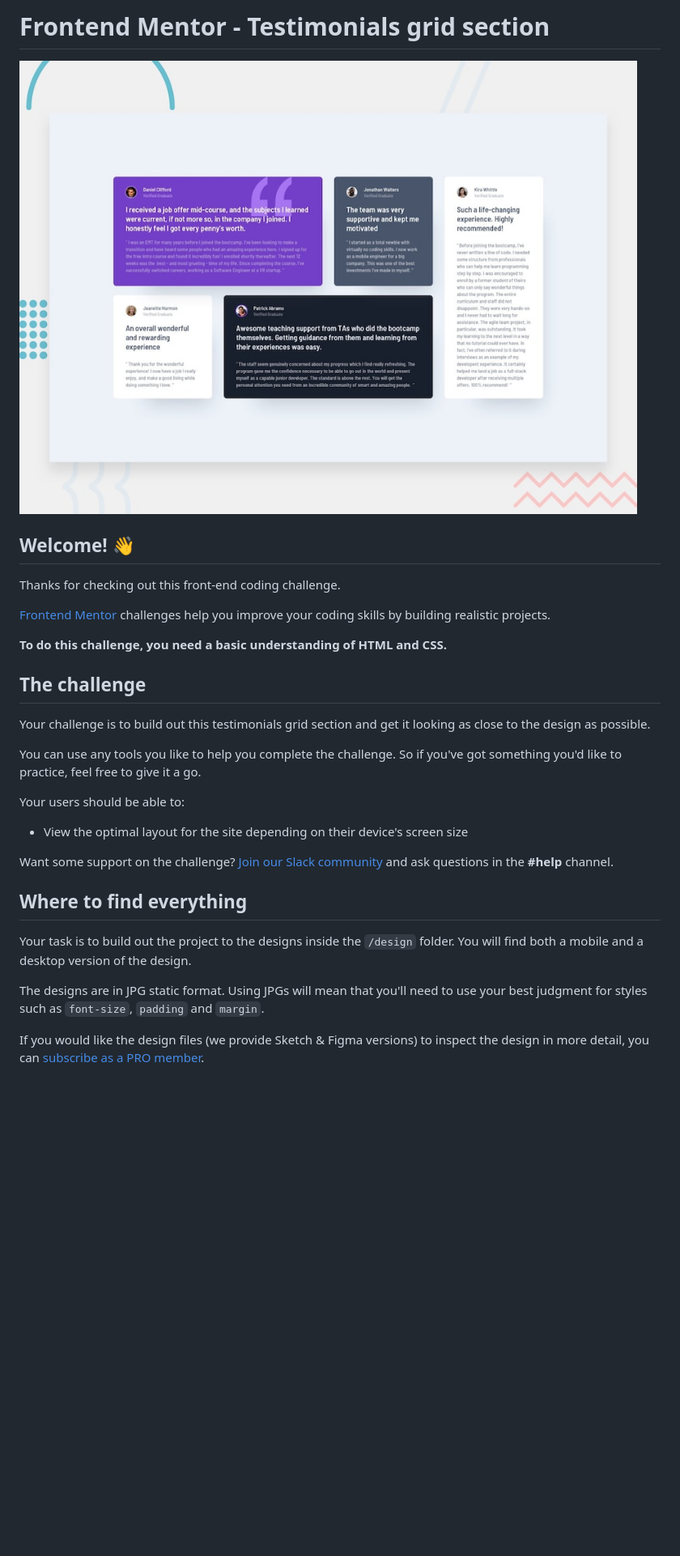
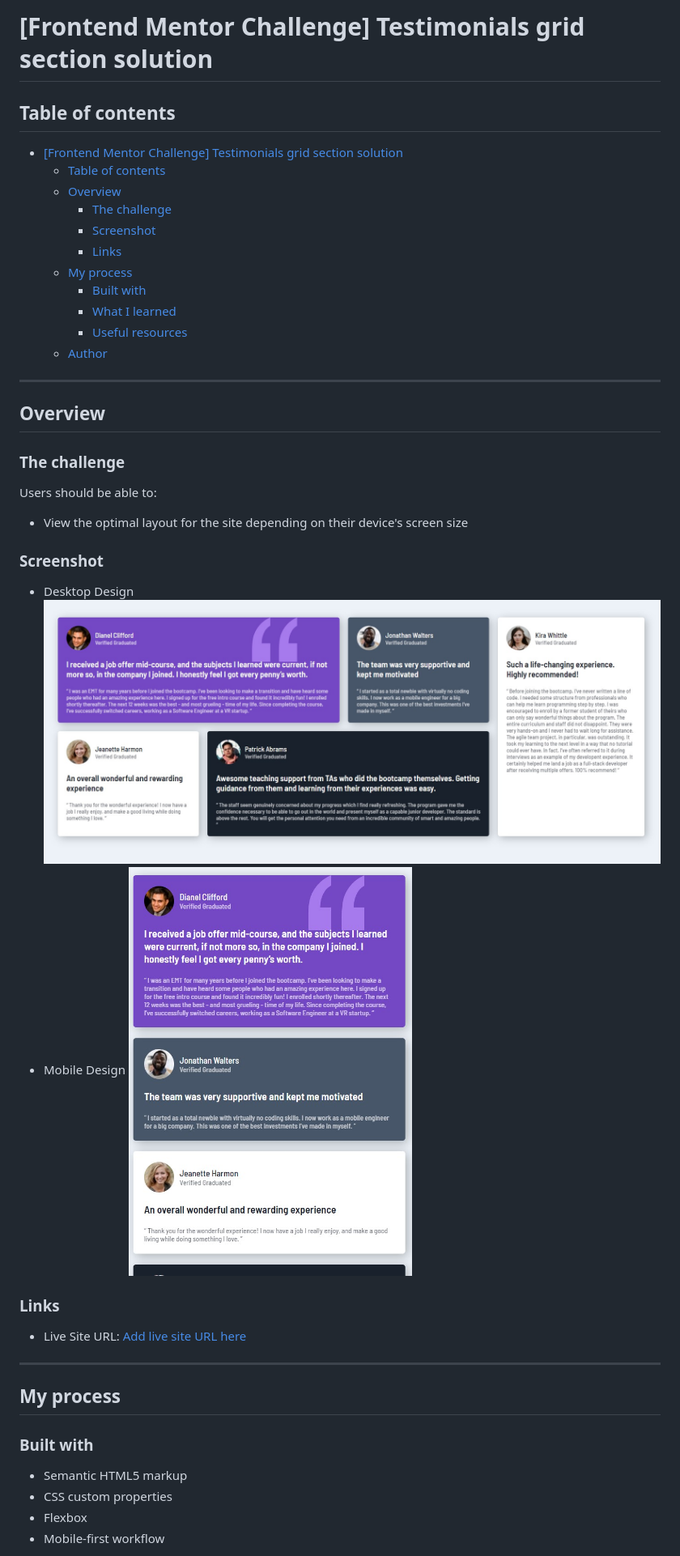
Before and after one commit to VictorChao996/Frontend-Challenge_Testmonials_grid_section, a Markdown page: README.md, the part around the change printed below. Shown: that part at 81% size. Drawn GitHub-style; pictures changed too: screenshot1.jpg (added), screenshot2.jpg (added); blank space fills up the shorter version.

```diff
--- a/README.md
+++ b/README.md
@@ -1,32 +1,44 @@
-# Frontend Mentor - Testimonials grid section
+# [Frontend Mentor Challenge] Testimonials grid section solution
 
-![Design preview for the Testimonials grid section coding challenge](./design/desktop-preview.jpg)
+## Table of contents
 
-## Welcome! 👋
+- [[Frontend Mentor Challenge] Testimonials grid section solution](#frontend-mentor-challenge-testimonials-grid-section-solution)
+  - [Table of contents](#table-of-contents)
+  - [Overview](#overview)
+    - [The challenge](#the-challenge)
+    - [Screenshot](#screenshot)
+    - [Links](#links)
+  - [My process](#my-process)
+    - [Built with](#built-with)
+    - [What I learned](#what-i-learned)
+    - [Useful resources](#useful-resources)
+  - [Author](#author)
 
-Thanks for checking out this front-end coding challenge.
+---
+## Overview
 
-[Frontend Mentor](https://www.frontendmentor.io) challenges help you improve your coding skills by building realistic projects.
+### The challenge
 
-**To do this challenge, you need a basic understanding of HTML and CSS.**
-
-## The challenge
-
-Your challenge is to build out this testimonials grid section and get it looking as close to the design as possible.
-
-You can use any tools you like to help you complete the challenge. So if you've got something you'd like to practice, feel free to give it a go.
-
-Your users should be able to:
+Users should be able to:
 
 - View the optimal layout for the site depending on their device's screen size
 
-Want some support on the challenge? [Join our Slack community](https://www.frontendmentor.io/slack) and ask questions in the **#help** channel.
+### Screenshot
+- Desktop Design
+![](./screenshot1.jpg)
+- Mobile Design
+  <img src="./screenshot2.jpg" alt= "mobile device page" width= 350>
+### Links
 
-## Where to find everything
+- Live Site URL: [Add live site URL here](https://your-live-site-url.com)
 
-Your task is to build out the project to the designs inside the `/design` folder. You will find both a mobile and a desktop version of the design.
+---
+## My process
 
-The designs are in JPG static format. Using JPGs will mean that you'll need to use your best judgment for styles such as `font-size`, `padding` and `margin`.
+### Built with
 
-If you would like the design files (we provide Sketch & Figma versions) to inspect the design in more detail, you can [subscribe as a PRO member](https://www.frontendmentor.io/pro).
+- Semantic HTML5 markup
+- CSS custom properties
+- Flexbox
+- Mobile-first workflow
 
```
Also changed, not shown: other parts of README.md (+36 -53 lines), README-template.md (deleted, +0 -110 lines).
